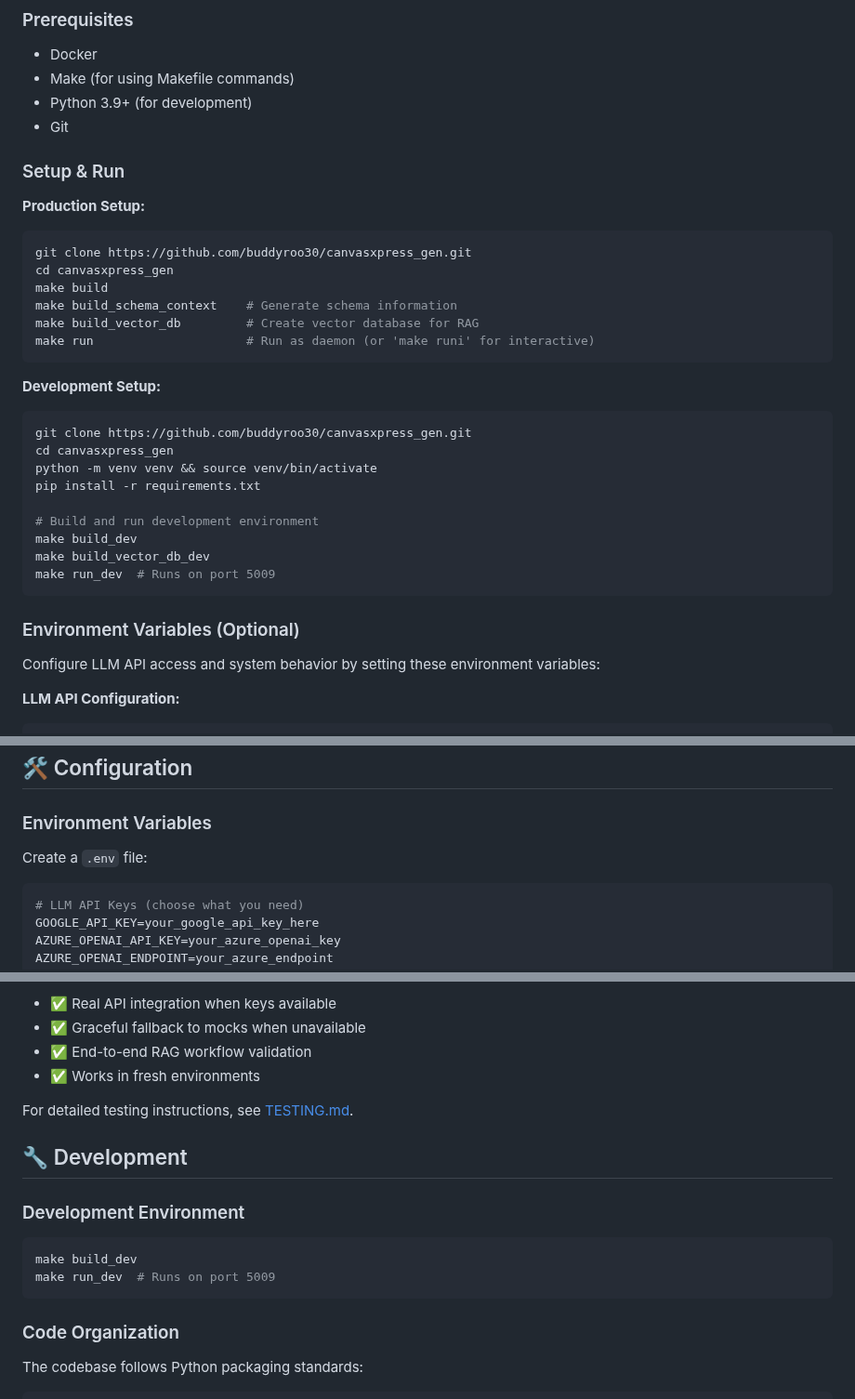
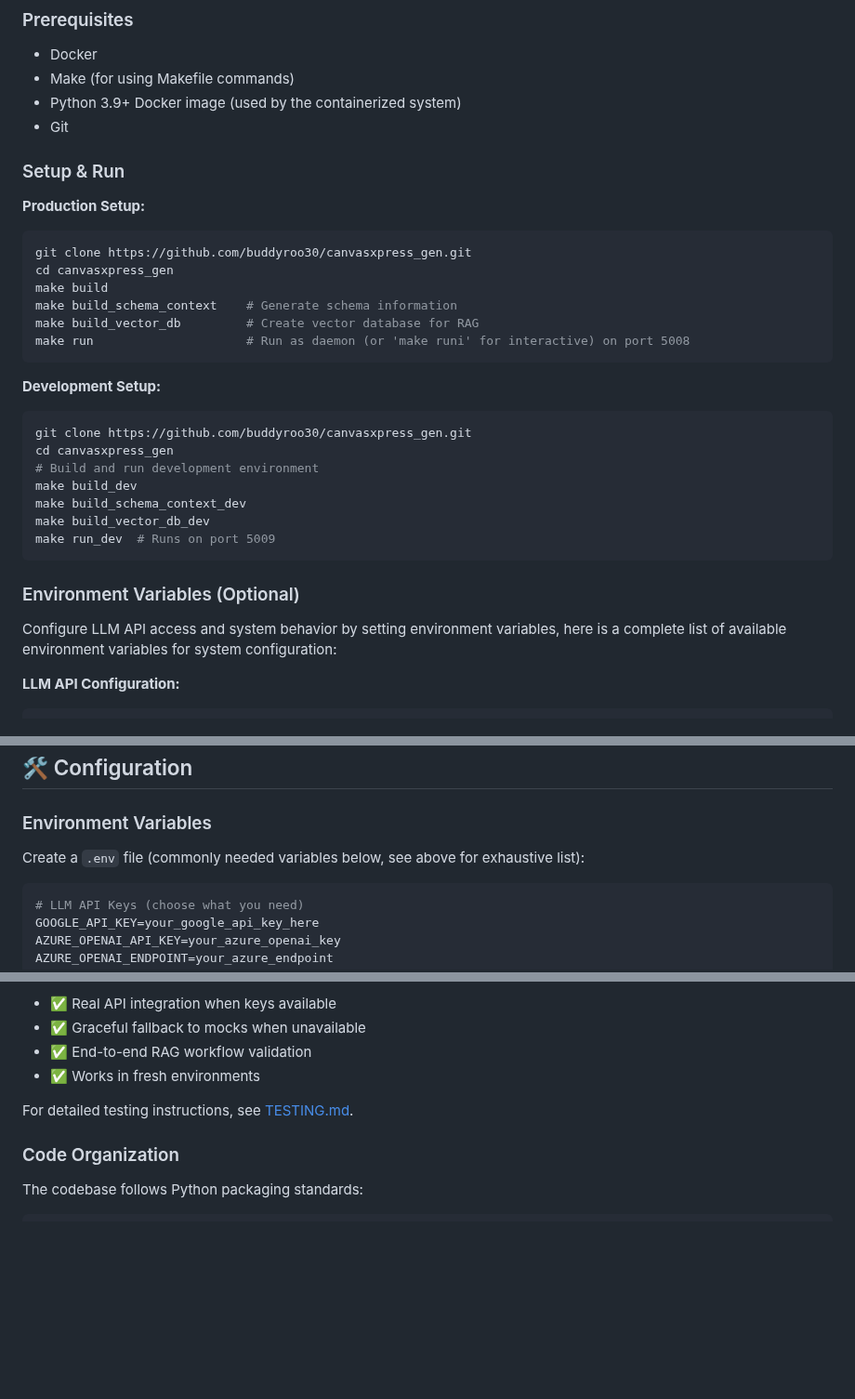
Before and after one commit to buddyroo30/canvasxpress_gen, a Markdown page: README.md, 3 parts joined by grey strips. Shown at 93% size. Rendered like a GitHub page; blank space fills up the shorter version.

Commit message:
Various small fixes

````diff
--- a/README.md
+++ b/README.md
@@ -21,7 +21,7 @@ A backend service system that enables users to create scientific visualizations
 ### Prerequisites
 - Docker
 - Make (for using Makefile commands)
-- Python 3.9+ (for development)
+- Python 3.9+ Docker image (used by the containerized system)
 - Git
 
 ### Setup & Run
@@ -33,25 +33,23 @@ cd canvasxpress_gen
 make build
 make build_schema_context    # Generate schema information
 make build_vector_db         # Create vector database for RAG
-make run                     # Run as daemon (or 'make runi' for interactive)
+make run                     # Run as daemon (or 'make runi' for interactive) on port 5008
 ```
 
 **Development Setup:**
 ```bash
 git clone https://github.com/buddyroo30/canvasxpress_gen.git
 cd canvasxpress_gen
-python -m venv venv && source venv/bin/activate
-pip install -r requirements.txt
-
 # Build and run development environment
 make build_dev
+make build_schema_context_dev
 make build_vector_db_dev
 make run_dev  # Runs on port 5009
 ```
 
 ### Environment Variables (Optional)
 
-Configure LLM API access and system behavior by setting these environment variables:
+Configure LLM API access and system behavior by setting environment variables, here is a complete list of available environment variables for system configuration:
 
 **LLM API Configuration:**
 ```bash
@@ -141,7 +139,7 @@ This system is designed as a **backend service** for CanvasXpress, not as a trad
 ## 🛠️ Configuration
 
 ### Environment Variables
-Create a `.env` file:
+Create a `.env` file (commonly needed variables below, see above for exhaustive list):
 ```bash
 # LLM API Keys (choose what you need)
 GOOGLE_API_KEY=your_google_api_key_here
@@ -193,14 +191,6 @@ python -m pytest tests/test_integration.py -v
 
 For detailed testing instructions, see [TESTING.md](TESTING.md).
 
-## 🔧 Development
-
-### Development Environment
-```bash
-make build_dev
-make run_dev  # Runs on port 5009
-```
-
 ### Code Organization
 The codebase follows Python packaging standards:
 ```
````
